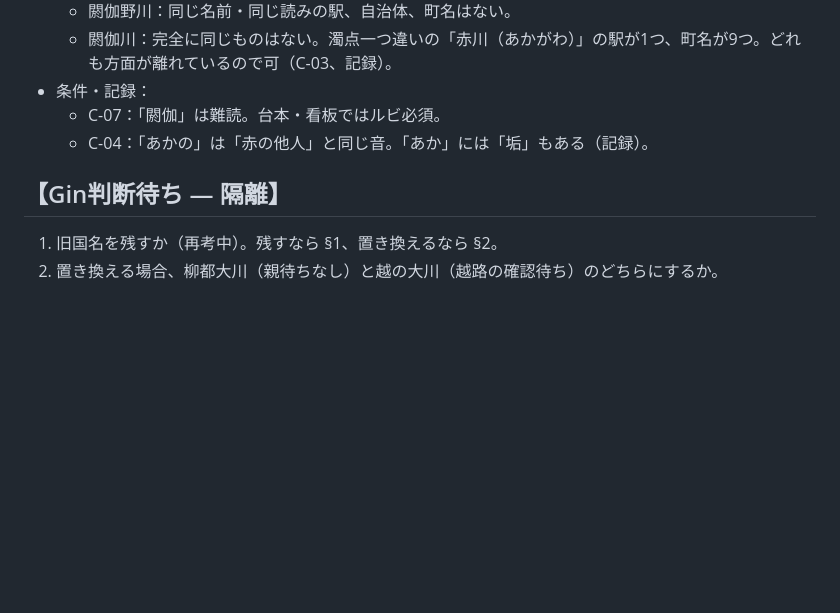
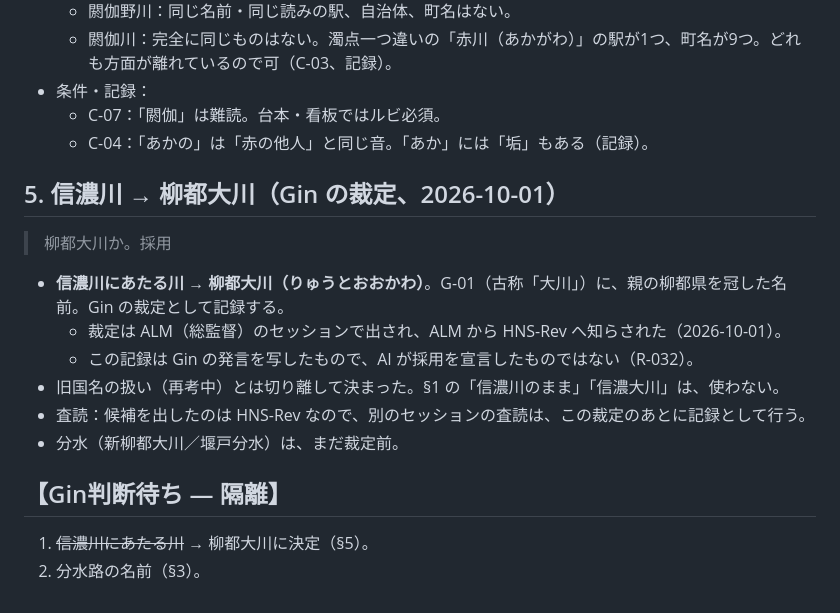
Before and after one commit to GinCYagi/HNS, a Markdown page: docs/proposals/2026-10-01_shinano_river.md, the part around the change. Drawn GitHub-style; blank space fills up the shorter version.

Commit message:
記録：信濃川→柳都大川（Gin 裁定、ALM 経由）
Co-Authored-By: Claude Opus 5.5 <noreply@anthropic.com>

```diff
--- a/docs/proposals/2026-10-01_shinano_river.md
+++ b/docs/proposals/2026-10-01_shinano_river.md
@@ -57,7 +57,18 @@
   - C-07：「閼伽」は難読。台本・看板ではルビ必須。
   - C-04：「あかの」は「赤の他人」と同じ音。「あか」には「垢」もある（記録）。
 
+## 5. 信濃川 → 柳都大川（Gin の裁定、2026-10-01）
+
+> 柳都大川か。採用
+
+- **信濃川にあたる川 → 柳都大川（りゅうとおおかわ）**。G-01（古称「大川」）に、親の柳都県を冠した名前。Gin の裁定として記録する。
+  - 裁定は ALM（総監督）のセッションで出され、ALM から HNS-Rev へ知らされた（2026-10-01）。
+  - この記録は Gin の発言を写したもので、AI が採用を宣言したものではない（R-032）。
+- 旧国名の扱い（再考中）とは切り離して決まった。§1 の「信濃川のまま」「信濃大川」は、使わない。
+- 査読：候補を出したのは HNS-Rev なので、別のセッションの査読は、この裁定のあとに記録として行う。
+- 分水（新柳都大川／堰戸分水）は、まだ裁定前。
+
 ## 【Gin判断待ち — 隔離】
 
-1. 旧国名を残すか（再考中）。残すなら §1、置き換えるなら §2。
-2. 置き換える場合、柳都大川（親待ちなし）と越の大川（越路の確認待ち）のどちらにするか。
+1. ~~信濃川にあたる川~~ → 柳都大川に決定（§5）。
+2. 分水路の名前（§3）。
```
Also changed, not shown: docs/kago.md (+1 -1 lines).
